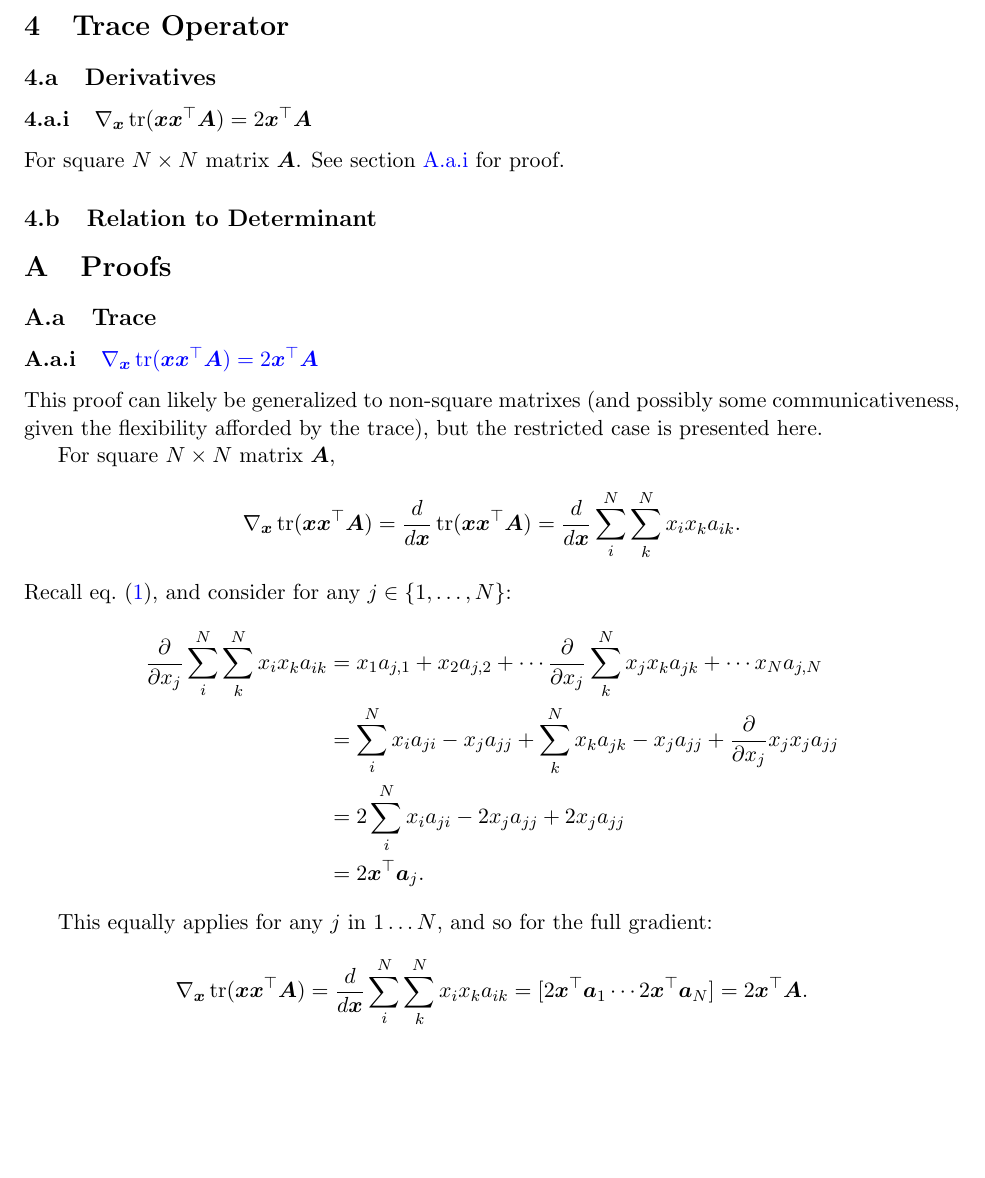
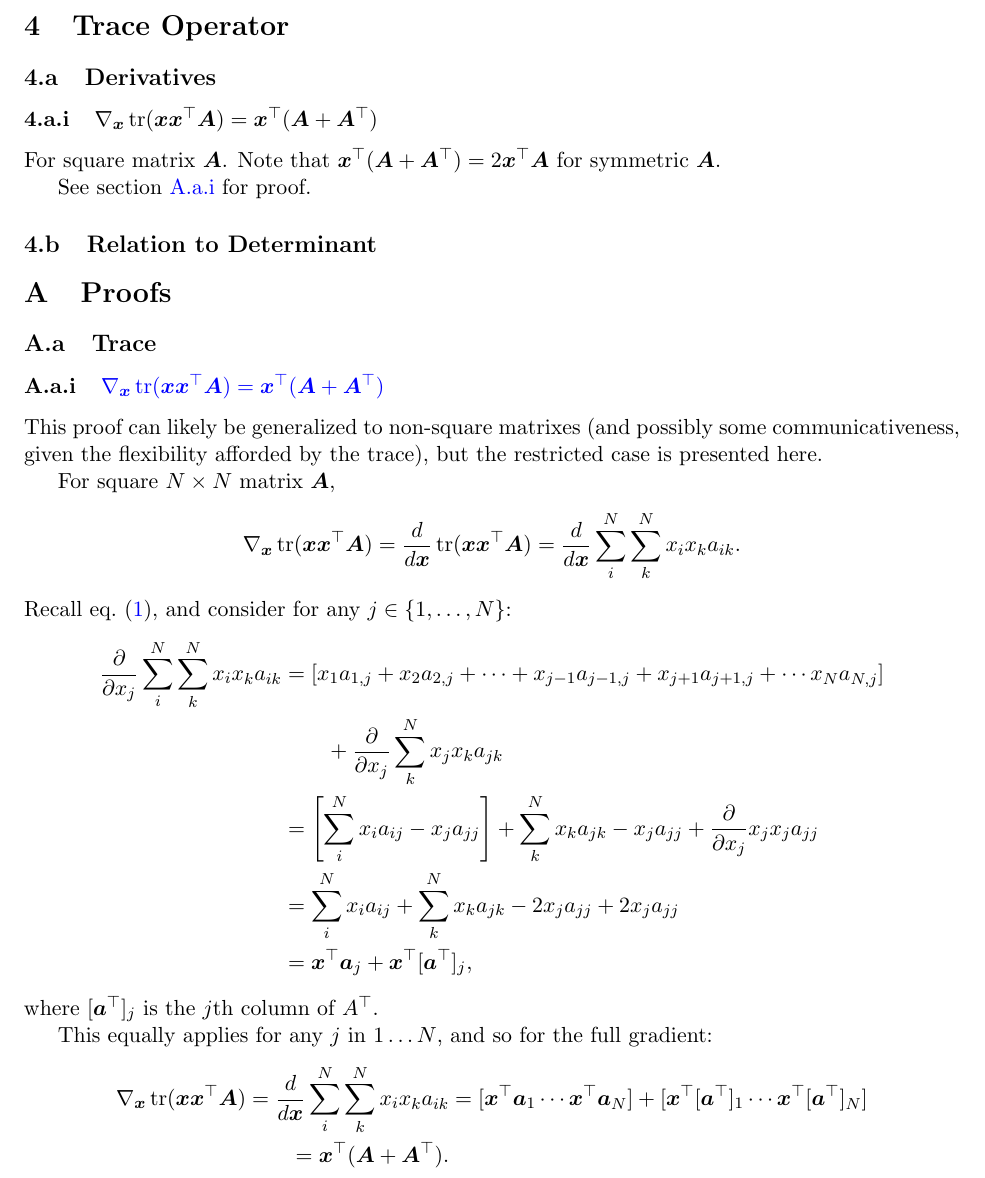
Before and after one commit to adamgayoso/ML_math_cheat_sheet, a LaTeX document (ML_math_cheat_sheet.tex): part of page 2 of 2, cut so that both start at the same text, the shorter picture padded with empty space. Compiled offline with pdfLaTeX.

Commit message:
Corrects tr(xx'A) proof

```diff
--- a/ML_math_cheat_sheet.tex
+++ b/ML_math_cheat_sheet.tex
@@ -80,9 +80,11 @@ For scalar $c$ and $N\times N$ identity matrix $I$,
 
 \section{Trace Operator}
 \subsection{Derivatives}
-\subsubsection{$\nabla_{\bmx}\Trace(\bmx \bmx^\top \bmA) = 2\bmx^\top \bmA$}
+\subsubsection{$\nabla_{\bmx}\Trace(\bmx \bmx^\top \bmA) = \bmx^\top (\bmA + \bmA^\top)$}
 \label{sec:Trace-Derivative-tr(xx'A)}
-For square $N\times N$ matrix $\bmA$.
+For square matrix $\bmA$.
+Note that $\bmx^\top (\bmA + \bmA^\top) = 2\bmx^\top \bmA$ for symmetric $\bmA$.
+
 See \cref{proof:Trace-Derivative-tr(xx'A)} for proof.
 
 \subsection{Relation to Determinant}
@@ -90,7 +92,7 @@ See \cref{proof:Trace-Derivative-tr(xx'A)} for proof.
 \appendix
 \section{Proofs}
 \subsection{Trace}
-\subsubsection{\hyperref[sec:Trace-Derivative-tr(xx'A)]{$\nabla_{\bmx}\Trace(\bmx \bmx^\top \bmA) = 2\bmx^\top \bmA$}}
+\subsubsection{\hyperref[sec:Trace-Derivative-tr(xx'A)]{$\nabla_{\bmx}\Trace(\bmx \bmx^\top \bmA) = \bmx^\top (\bmA + \bmA^\top)$}}
 \label{proof:Trace-Derivative-tr(xx'A)}
 This proof can likely be generalized to non-square matrixes (and possibly some communicativeness, given the flexibility afforded by the trace), but the restricted case is presented here.
 
@@ -103,17 +105,19 @@ For square $N\times N$ matrix $\bmA$,
 Recall \cref{eq:Derivative-random_vector}, and consider for any $j \in \{1,\ldots, N\}$:
 \begin{align*}
 \frac{\partial}{\partial x_j} \sum_{i}^{N} \sum_{k}^{N} x_i x_k a_{ik} &=
-x_1a_{j,1} + x_2a_{j,2} + \cdots \frac{\partial}{\partial x_j} \sum_{k}^{N} x_j x_k a_{jk} + \cdots x_N a_{j, N} \\
-&= \sum_i^N x_ia_{ji} - x_ja_{jj} + \sum_{k}^{N} x_k a_{jk} - x_ja_{jj} + \frac{\partial}{\partial x_j} x_j x_j a_{jj} \\
-&= 2\sum_i^N x_ia_{ji} - 2 x_ja_{jj} + 2 x_ja_{jj} \\
-&= 2\bmx^\top \bma_j.
+[x_1a_{1,j} + x_2a_{2,j} + \cdots + x_{j-1}a_{j-1,j} + x_{j+1}a_{j+1,j} + \cdots x_N a_{N,j}] \\ &\qquad + \frac{\partial}{\partial x_j} \sum_{k}^{N} x_j x_k a_{jk} \\
+&= \left[\sum_i^N x_ia_{ij} - x_ja_{jj}\right] + \sum_{k}^{N} x_k a_{jk} - x_ja_{jj} + \frac{\partial}{\partial x_j} x_j x_j a_{jj} \\
+&= \sum_i^N x_ia_{ij} + \sum_{k}^{N} x_k a_{jk} - 2 x_ja_{jj} + 2 x_ja_{jj} \\
+&= \bmx^\top \bma_j + \bmx^\top [\bma^\top]_j,
 \end{align*}
+where $[\bma^\top]_j$ is the $j$th column of $A^\top$.
 
 This equally applies for any $j$ in $1\ldots N$, and so for the full gradient:
 \begin{align*}
 \nabla_{\bmx}\Trace(\bmx \bmx^\top \bmA) =
 \frac{d}{d \bmx} \sum_{i}^{N} \sum_{k}^{N} x_i x_k a_{ik} &=
-[2 \bmx^\top \bma_1 \cdots 2\bmx^\top \bma_N] = 2\bmx^\top \bmA.
+[\bmx^\top \bma_1 \cdots \bmx^\top \bma_N] + [\bmx^\top [\bma^\top]_1 \cdots \bmx^\top [\bma^\top]_N] \\
+= \bmx^\top (\bmA + \bmA^\top).
 \end{align*}
 
 \end{document}
```
Also changed, not shown: ML_math_cheat_sheet.pdf.
